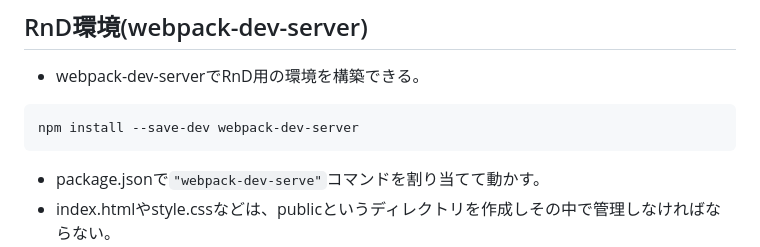
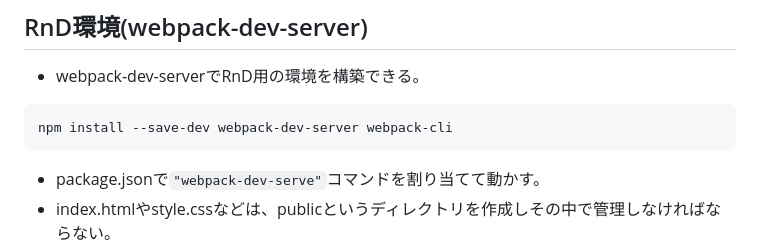
Before and after one commit to Hoshino0901/ts_training, a Markdown page: AboutModuleAndWebPack/AboutModuleAndWebPack.md, the part around the change. Drawn GitHub-style.

````diff
--- a/AboutModuleAndWebPack/AboutModuleAndWebPack.md
+++ b/AboutModuleAndWebPack/AboutModuleAndWebPack.md
@@ -231,7 +231,7 @@ npm run build
 ## RnD環境(webpack-dev-server)
 - webpack-dev-serverでRnD用の環境を構築できる。
 ```bash
-npm install --save-dev webpack-dev-server
+npm install --save-dev webpack-dev-server webpack-cli
 ```
 - package.jsonで`"webpack-dev-serve"`コマンドを割り当てて動かす。
 - index.htmlやstyle.cssなどは、publicというディレクトリを作成しその中で管理しなければならない。
````
